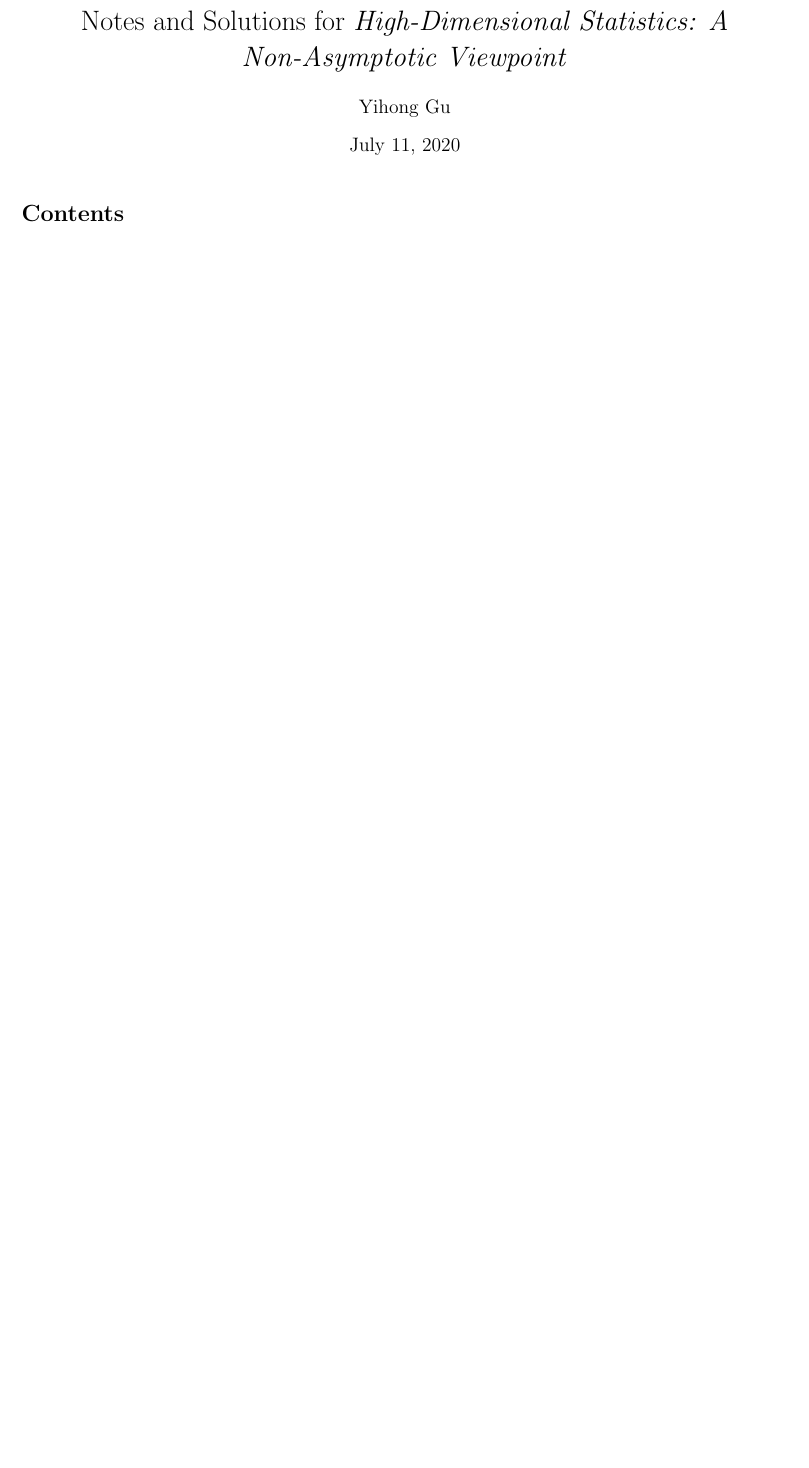
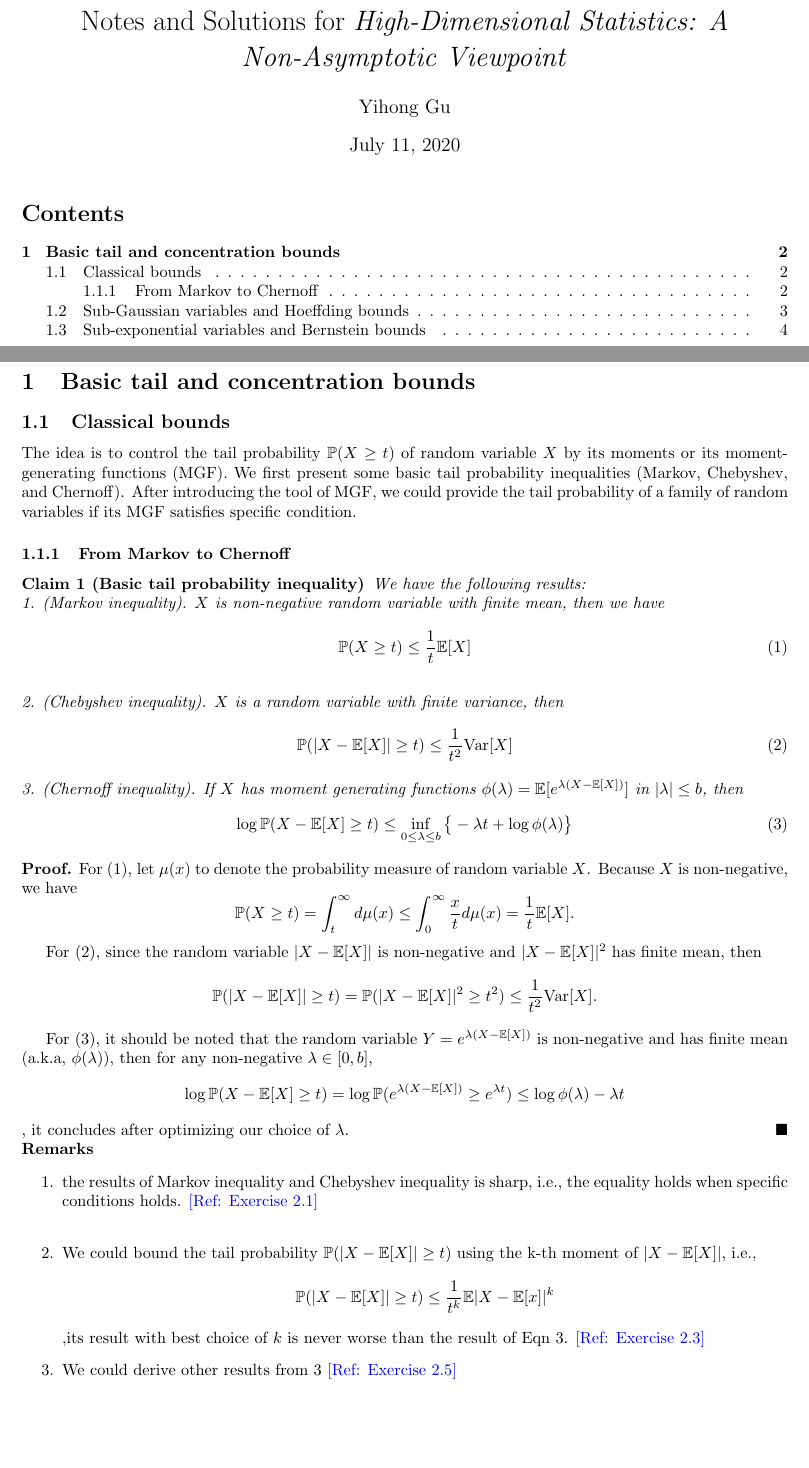
Before and after one commit to wmyw96/high-dimensions-stats-notes, a LaTeX document (main.tex, which reads parts/ch2-basic-concentration.tex): part of page 1 of 2 before the commit and two parts of pages 1 and 2 of 4 after it, the two joined at a grey line, cut so that both start at the same text, the shorter picture padded with empty space. Compiled offline with pdfLaTeX.

Commit message:
add notes of basic tails, sub-gaussian

```diff
--- a/main.tex
+++ b/main.tex
@@ -55,6 +55,10 @@
 \newcommand{\Eb}{{\mathbb{E}}}
 \newcommand{\Nb}{{\mathbb{N}}}
 
+%notations
+\newcommand{\Var}{{\mathrm{Var}}}
+
+\newcommand{\sg}[1]{{\mathrm{SG}}{(#1)}}
 
 \newcommand{\fix}{\marginpar{FIX}}
 \newcommand{\new}{\marginpar{NEW}}
@@ -63,6 +67,7 @@
 
 \newcommand{\yh}[1]{{\textcolor{purple}{[YH: #1]}}}
 \newcommand{\rftext}[1]{{\textcolor{blue}{[Ref: #1]}}}
+\newcommand{\proofend}{\hfill\blacksquare}
 
 \title{Notes and Solutions for \emph{High-Dimensional Statistics: A Non-Asymptotic Viewpoint}}
 \author{Yihong Gu}
--- /dev/null
+++ b/parts/ch2-basic-concentration.tex
@@ -0,0 +1,48 @@
+\section{Basic tail and concentration bounds}
+
+\subsection{Classical bounds}
+
+The idea is to control the tail probability $\Pb(X\ge t)$ of random variable $X$ by its moments or its moment-generating functions (MGF). We first present some basic tail probability inequalities (Markov, Chebyshev, and Chernoff). After introducing the tool of MGF, we could provide the tail probability of a family of random variables if its MGF satisfies specific condition.
+
+\subsubsection{From Markov to Chernoff}
+
+\begin{claim}[Basic tail probability inequality] We have the following results:\\
+1. (Markov inequality). $X$ is non-negative random variable with finite mean, then we have
+\begin{equation}
+    \Pb(X\ge t) \le \frac{1}{t} \Eb[X]
+\end{equation}\\
+2. (Chebyshev inequality). $X$ is a random variable with finite variance, then
+\begin{equation}
+    \Pb(|X-\Eb[X]|\ge t) \le \frac{1}{t^2} \Var[X]
+\end{equation}
+3. (Chernoff inequality). If $X$ has moment generating functions $\phi(\lambda)=\Eb[e^{\lambda(X-\Eb[X])}]$ in $|\lambda|\le b$, then
+\begin{equation}
+\label{eqn:chernoff}
+    \log \Pb(X-\Eb[X] \ge t)\le \inf_{0\le \lambda\le b}\big\{ -\lambda t + \log \phi(\lambda) \big\}
+\end{equation}
+\end{claim}
+
+\noindent \textbf{Proof.} For (1), let $\mu(x)$ to denote the probability measure of random variable $X$. Because $X$ is non-negative, we have
+\begin{equation*}
+    \Pb(X\ge t)=\int_{t}^{\infty} d\mu(x) \le \int_{0}^{\infty} \frac{x}{t} d\mu(x) = \frac{1}{t} \Eb[X].
+\end{equation*}
+
+For (2), since the random variable $|X-\Eb[X]|$ is non-negative and $|X-\Eb[X]|^2$ has finite mean, then
+\begin{equation*}
+    \Pb(|X-\Eb[X]|\ge t)=\Pb(|X-\Eb[X]|^2\ge t^2)\le \frac{1}{t^2} \Var[X].
+\end{equation*}
+
+For (3), it should be noted that the random variable $Y=e^{\lambda(X-\Eb[X])}$ is non-negative and has finite mean (a.k.a, $\phi(\lambda)$), then for any non-negative $\lambda\in [0, b]$,
+\begin{equation*}
+    \log \Pb(X-\Eb[X]\ge t) = \log \Pb(e^{\lambda(X-\Eb[X])}\ge e^{\lambda t}) \le \log\phi(\lambda)-\lambda t
+\end{equation*}, it concludes after optimizing our choice of $\lambda$. $\proofend$
+
+\noindent \textbf{Remarks}
+\begin{itemize}
+\item[1.] the results of Markov inequality and Chebyshev inequality is sharp, i.e., the equality holds when specific conditions holds. \rftext{Exercise 2.1} \\
+\item[2.] We could bound the tail probability $\Pb(|X-\Eb[X]|\ge t)$ using the k-th moment of $|X-\Eb[X]|$, i.e.,
+\begin{equation*}
+\Pb(|X-\Eb[X]|\ge t) \le \frac{1}{t^k} \Eb |X-\Eb[x]|^k
+\end{equation*},its result with best choice of $k$ is never worse than the result of Eqn \ref{eqn:chernoff}. \rftext{Exercise 2.3}
+\item[3.] We could derive other results from \ref{eqn:chernoff} \rftext{Exercise 2.5}
+\end{itemize}
@@ -0,0 +61 @@
+(2) (Concentration) For any $t\ge 0$, we have the concentration inequality \begin{equation}
```
Also changed, not shown: parts/ch2-concentration.tex (deleted, +0 -5 lines), parts/ch2-basic-concentration.tex (74 more changed lines).
